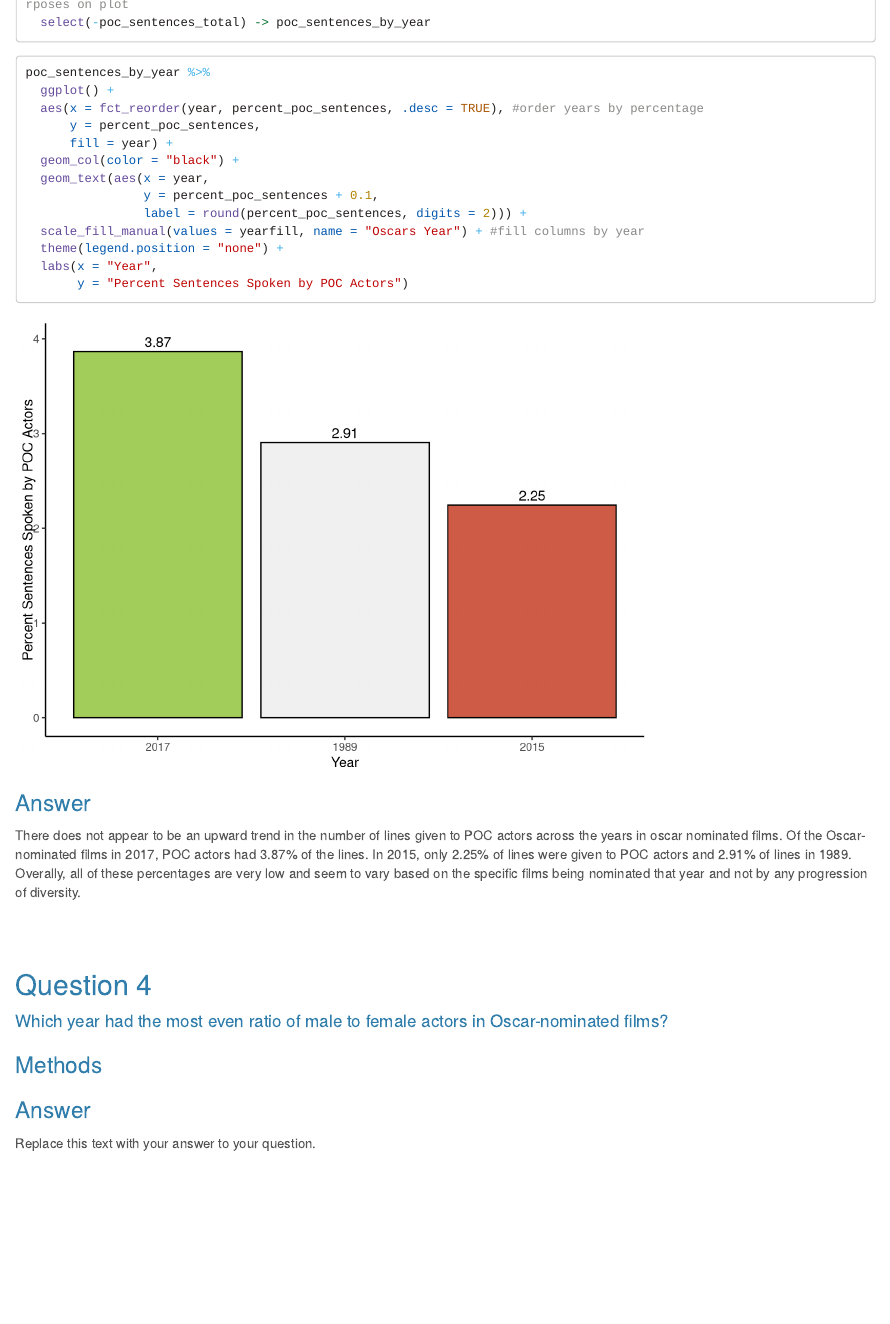
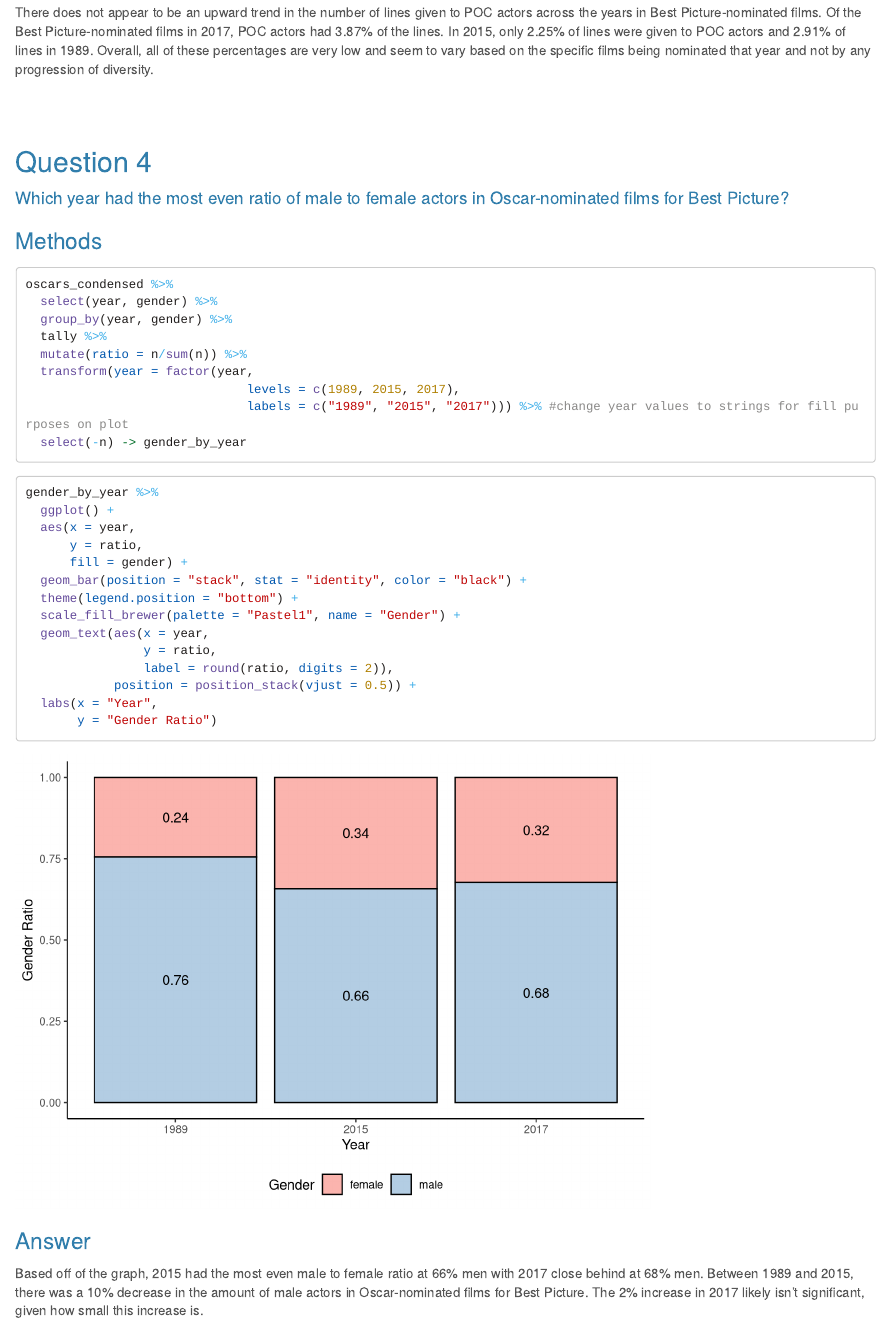
Before and after one commit to Rowan-BIOL01301/final_project-ssanders17500, an R Markdown document (sanders_final_project.Rmd): the page in a window 1100 px wide, from 4490 px down before the commit and from 5410 px down after it. Rendered offline with R 4.5, knitr and Pandoc, with nearby package versions; long lines of code are wrapped.

Commit message:
Finished Q4

````diff
--- a/sanders_final_project.Rmd
+++ b/sanders_final_project.Rmd
@@ -172,7 +172,7 @@ oscars_condensed %>%
 ```{r q3 plot}
 poc_sentences_by_year %>%
   ggplot() +
-  aes(x = fct_reorder(year, percent_poc_sentences, .desc = TRUE), #order years by percentage
+  aes(x = year, #order years by percentage
       y = percent_poc_sentences,
       fill = year) +
   geom_col(color = "black") +
@@ -188,13 +188,13 @@ poc_sentences_by_year %>%
 
 ### Answer
 
-There does not appear to be an upward trend in the number of lines given to POC actors across the years in oscar nominated films. Of the Oscar-nominated films in 2017, POC actors had 3.87% of the lines. In 2015, only 2.25% of lines were given to POC actors and 2.91% of lines in 1989. Overally, all of these percentages are very low and seem to vary based on the specific films being nominated that year and not by any progression of diversity.
+There does not appear to be an upward trend in the number of lines given to POC actors across the years in Best Picture-nominated films. Of the Best Picture-nominated films in 2017, POC actors had 3.87% of the lines. In 2015, only 2.25% of lines were given to POC actors and 2.91% of lines in 1989. Overall, all of these percentages are very low and seem to vary based on the specific films being nominated that year and not by any progression of diversity.
 
 
 <br><br>
 
 ## Question 4
 
-#### Which year had the most even ratio of male to female actors in Oscar-nominated films?
+#### Which year had the most even ratio of male to female actors in Oscar-nominated films for Best Picture?
 
 ### Methods
@@ -201,4 +202,32 @@ There does not appear to be an upward trend in the number of lines given to POC
+oscars_condensed %>%
+  select(year, gender) %>%
+  group_by(year, gender) %>%
+  tally %>%
+  mutate(ratio = n/sum(n)) %>%
+  transform(year = factor(year,
+                              levels = c(1989, 2015, 2017),
+                              labels = c("1989", "2015", "2017"))) %>% #change year values to strings for fill purposes on plot
+  select(-n) -> gender_by_year
+```
+
+```{r q4 plot}
+gender_by_year %>%
+  ggplot() +
+  aes(x = year,
+      y = ratio,
+      fill = gender) +
+  geom_bar(position = "stack", stat = "identity", color = "black") +
+  theme(legend.position = "bottom") +
+  scale_fill_brewer(palette = "Pastel1", name = "Gender") +
+  geom_text(aes(x = year,
+                y = ratio,
+                label = round(ratio, digits = 2)),
+            position = position_stack(vjust = 0.5)) +
+  labs(x = "Year",
+       y = "Gender Ratio")
+
+```
 
 ### Answer
 
-Replace this text with your answer to your question.
+Based off of the graph, 2015 had the most even male to female ratio at 66% men with 2017 close behind at 68% men. Between 1989 and 2015, there was a 10% decrease in the amount of male actors in Oscar-nominated films for Best Picture. The 2% increase in 2017 likely isn't significant, given how small this increase is.
````
Also changed, not shown: sanders_final_project.html, sanders_final_project.Rmd (11 more changed lines).
